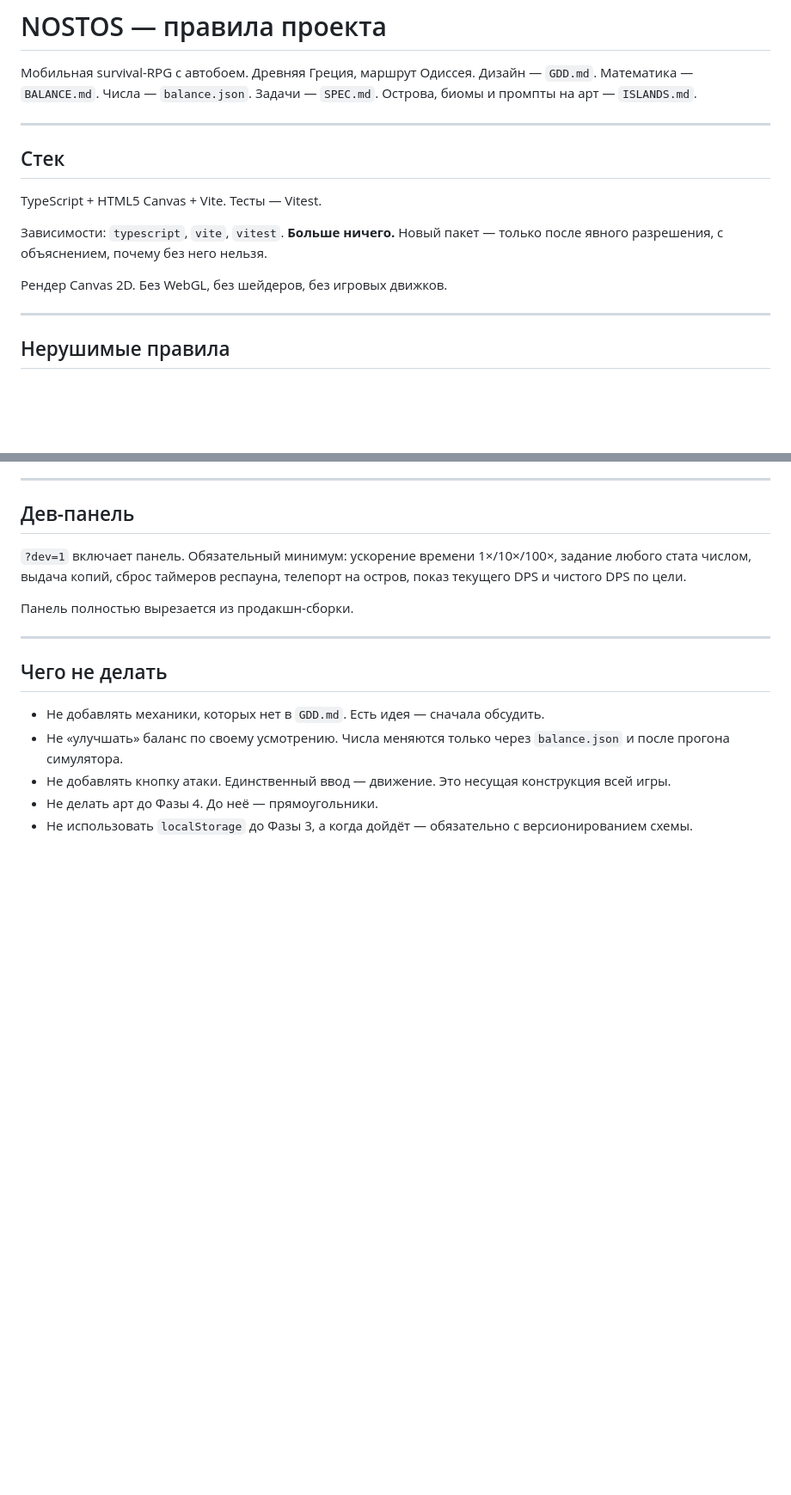
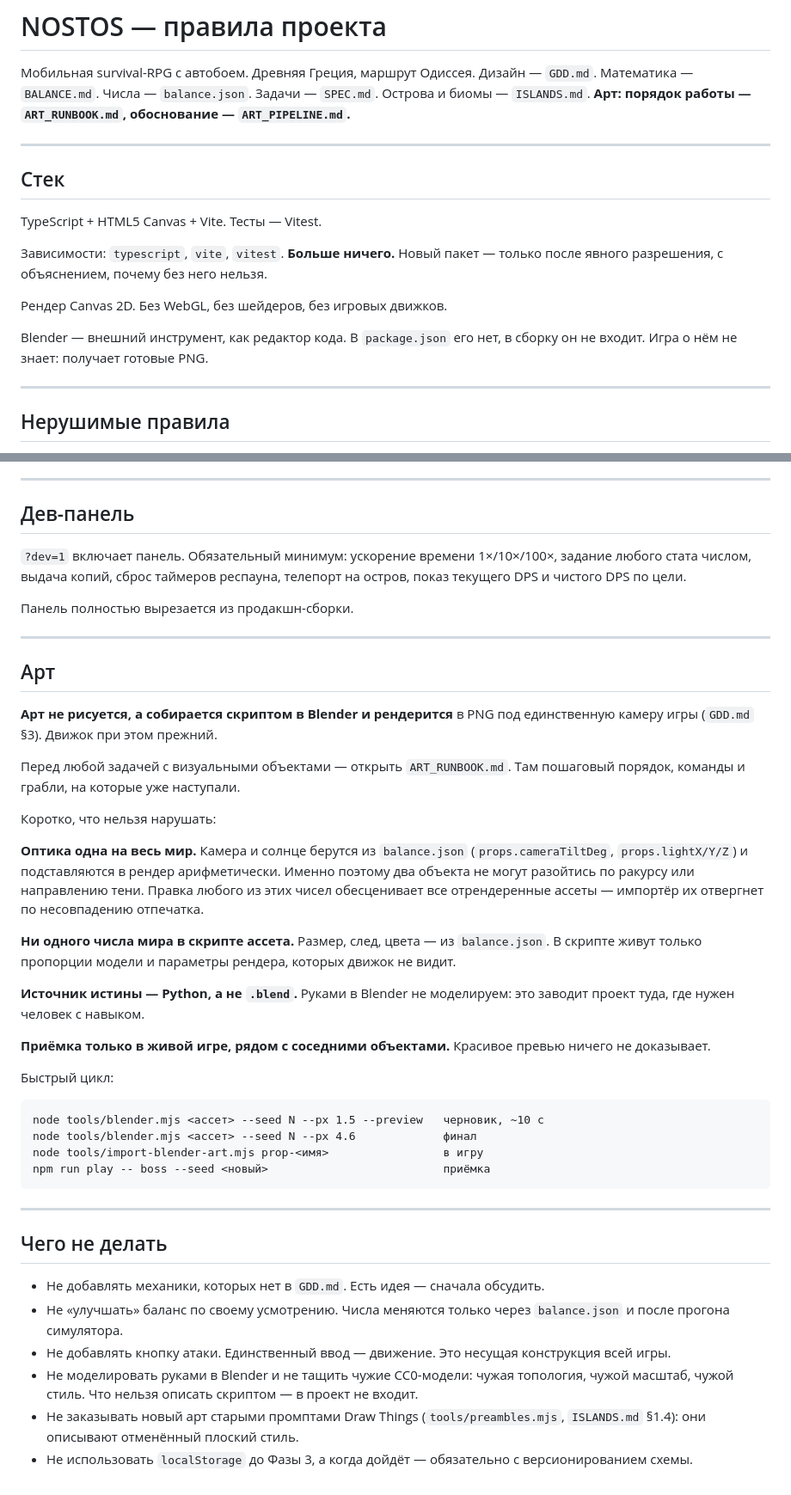
Before and after one commit to narekzakarian1-byte/nostos, a Markdown page: CLAUDE.md, 2 parts joined by grey strips. Shown at 86% size. GitHub-like rendering; blank space fills up the shorter version.

````diff
--- a/CLAUDE.md
+++ b/CLAUDE.md
@@ -2,7 +2,8 @@
 
 Мобильная survival-RPG с автобоем. Древняя Греция, маршрут Одиссея.
 Дизайн — `GDD.md`. Математика — `BALANCE.md`. Числа — `balance.json`. Задачи — `SPEC.md`.
-Острова, биомы и промпты на арт — `ISLANDS.md`.
+Острова и биомы — `ISLANDS.md`.
+**Арт: порядок работы — `ART_RUNBOOK.md`, обоснование — `ART_PIPELINE.md`.**
 
 ---
 
@@ -13,6 +14,9 @@ TypeScript + HTML5 Canvas + Vite. Тесты — Vitest.
 Зависимости: `typescript`, `vite`, `vitest`. **Больше ничего.** Новый пакет — только после явного разрешения, с объяснением, почему без него нельзя.
 
 Рендер Canvas 2D. Без WebGL, без шейдеров, без игровых движков.
+
+Blender — внешний инструмент, как редактор кода. В `package.json` его нет, в
+сборку он не входит. Игра о нём не знает: получает готовые PNG.
 
 ---
 
@@ -90,10 +94,50 @@ ATK_type = stat_atk[type] * (rarityMult * (1 + levelStep * (level - 1)))
 
 ---
 
+## Арт
+
+**Арт не рисуется, а собирается скриптом в Blender и рендерится** в PNG под
+единственную камеру игры (`GDD.md` §3). Движок при этом прежний.
+
+Перед любой задачей с визуальными объектами — открыть `ART_RUNBOOK.md`. Там
+пошаговый порядок, команды и грабли, на которые уже наступали.
+
+Коротко, что нельзя нарушать:
+
+**Оптика одна на весь мир.** Камера и солнце берутся из `balance.json`
+(`props.cameraTiltDeg`, `props.lightX/Y/Z`) и подставляются в рендер
+арифметически. Именно поэтому два объекта не могут разойтись по ракурсу или
+направлению тени. Правка любого из этих чисел обесценивает все отрендеренные
+ассеты — импортёр их отвергнет по несовпадению отпечатка.
+
+**Ни одного числа мира в скрипте ассета.** Размер, след, цвета — из
+`balance.json`. В скрипте живут только пропорции модели и параметры рендера,
+которых движок не видит.
+
+**Источник истины — Python, а не `.blend`.** Руками в Blender не моделируем:
+это заводит проект туда, где нужен человек с навыком.
+
+**Приёмка только в живой игре, рядом с соседними объектами.** Красивое превью
+ничего не доказывает.
+
+Быстрый цикл:
+
+```
+node tools/blender.mjs <ассет> --seed N --px 1.5 --preview   черновик, ~10 с
+node tools/blender.mjs <ассет> --seed N --px 4.6             финал
+node tools/import-blender-art.mjs prop-<имя>                 в игру
+npm run play -- boss --seed <новый>                          приёмка
+```
+
+---
+
 ## Чего не делать
 
 - Не добавлять механики, которых нет в `GDD.md`. Есть идея — сначала обсудить.
 - Не «улучшать» баланс по своему усмотрению. Числа меняются только через `balance.json` и после прогона симулятора.
 - Не добавлять кнопку атаки. Единственный ввод — движение. Это несущая конструкция всей игры.
-- Не делать арт до Фазы 4. До неё — прямоугольники.
+- Не моделировать руками в Blender и не тащить чужие CC0-модели: чужая топология,
+  чужой масштаб, чужой стиль. Что нельзя описать скриптом — в проект не входит.
+- Не заказывать новый арт старыми промптами Draw Things (`tools/preambles.mjs`,
+  `ISLANDS.md` §1.4): они описывают отменённый плоский стиль.
 - Не использовать `localStorage` до Фазы 3, а когда дойдёт — обязательно с версионированием схемы.
````
Also changed, not shown: ART_RUNBOOK.md (added, +314 -0 lines).
